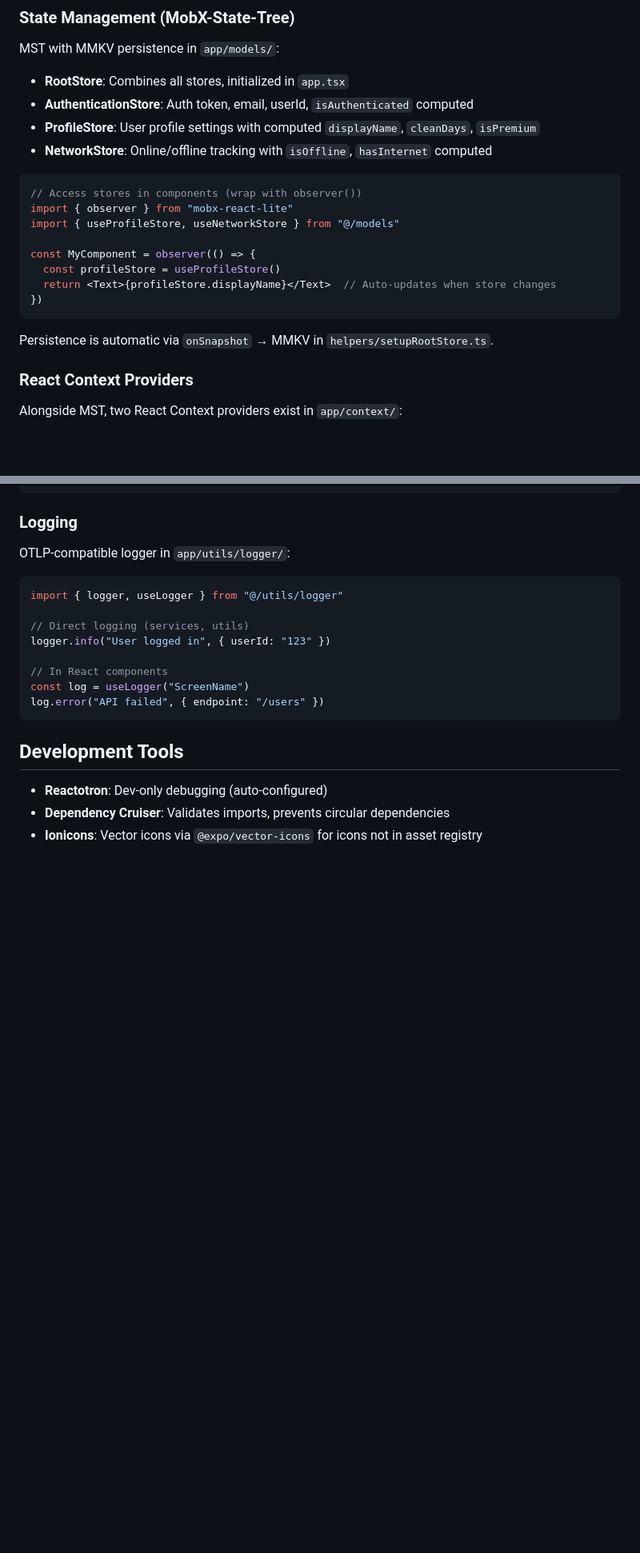
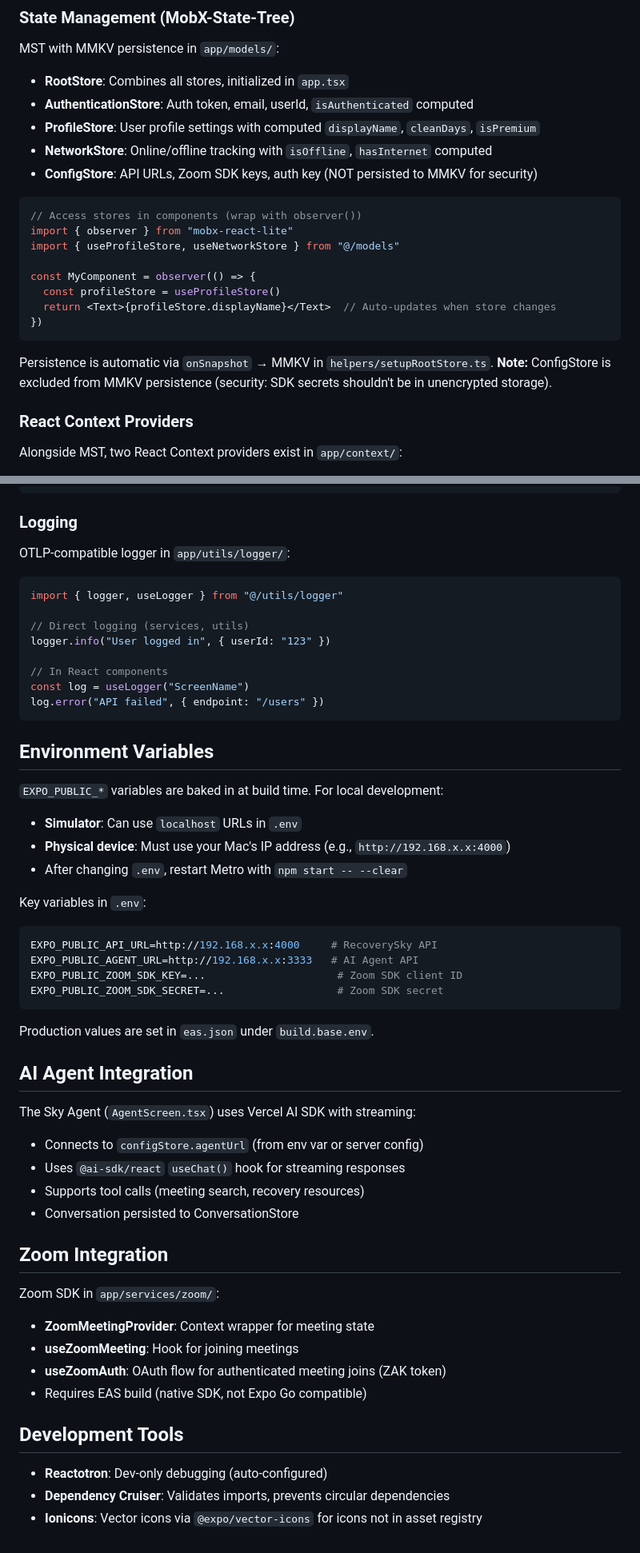
Before and after one commit to recoverysky-org/recoverysky-app, a Markdown page: CLAUDE.md, 2 parts joined by grey strips. Shown at 80% size. Drawn GitHub-style; blank space fills up the shorter version.

Commit message:
📝 docs: update CLAUDE.md with environment and integration docs
Add documentation for key development patterns:

- ConfigStore (API URLs, Zoom SDK, not persisted for security)
- Environment variables for physical device dev (IP vs localhost)
- AI Agent integration (Vercel AI SDK, streaming, tool calls)
- Zoom SDK integration (OAuth, ZAK tokens, EAS build requirement)

Helps future Claude instances understand recent architecture decisions.

Authored-By: Jenova Marie <jenova-marie@pm.me>

````diff
--- a/CLAUDE.md
+++ b/CLAUDE.md
@@ -56,6 +56,7 @@ MST with MMKV persistence in `app/models/`:
 - **AuthenticationStore**: Auth token, email, userId, `isAuthenticated` computed
 - **ProfileStore**: User profile settings with computed `displayName`, `cleanDays`, `isPremium`
 - **NetworkStore**: Online/offline tracking with `isOffline`, `hasInternet` computed
+- **ConfigStore**: API URLs, Zoom SDK keys, auth key (NOT persisted to MMKV for security)
 
 ```typescript
 // Access stores in components (wrap with observer())
@@ -68,7 +69,7 @@ const MyComponent = observer(() => {
 })
 ```
 
-Persistence is automatic via `onSnapshot` → MMKV in `helpers/setupRootStore.ts`.
+Persistence is automatic via `onSnapshot` → MMKV in `helpers/setupRootStore.ts`. **Note:** ConfigStore is excluded from MMKV persistence (security: SDK secrets shouldn't be in unencrypted storage).
 
 ### React Context Providers
 Alongside MST, two React Context providers exist in `app/context/`:
@@ -186,6 +187,40 @@ const log = useLogger("ScreenName")
 log.error("API failed", { endpoint: "/users" })
 ```
 
+## Environment Variables
+
+`EXPO_PUBLIC_*` variables are baked in at build time. For local development:
+
+- **Simulator**: Can use `localhost` URLs in `.env`
+- **Physical device**: Must use your Mac's IP address (e.g., `http://192.168.x.x:4000`)
+- After changing `.env`, restart Metro with `npm start -- --clear`
+
+Key variables in `.env`:
+```bash
+EXPO_PUBLIC_API_URL=http://192.168.x.x:4000     # RecoverySky API
+EXPO_PUBLIC_AGENT_URL=http://192.168.x.x:3333   # AI Agent API
+EXPO_PUBLIC_ZOOM_SDK_KEY=...                     # Zoom SDK client ID
+EXPO_PUBLIC_ZOOM_SDK_SECRET=...                  # Zoom SDK secret
+```
+
+Production values are set in `eas.json` under `build.base.env`.
+
+## AI Agent Integration
+
+The Sky Agent (`AgentScreen.tsx`) uses Vercel AI SDK with streaming:
+- Connects to `configStore.agentUrl` (from env var or server config)
+- Uses `@ai-sdk/react` `useChat()` hook for streaming responses
+- Supports tool calls (meeting search, recovery resources)
+- Conversation persisted to ConversationStore
+
+## Zoom Integration
+
+Zoom SDK in `app/services/zoom/`:
+- **ZoomMeetingProvider**: Context wrapper for meeting state
+- **useZoomMeeting**: Hook for joining meetings
+- **useZoomAuth**: OAuth flow for authenticated meeting joins (ZAK token)
+- Requires EAS build (native SDK, not Expo Go compatible)
+
 ## Development Tools
 
 - **Reactotron**: Dev-only debugging (auto-configured)
````
